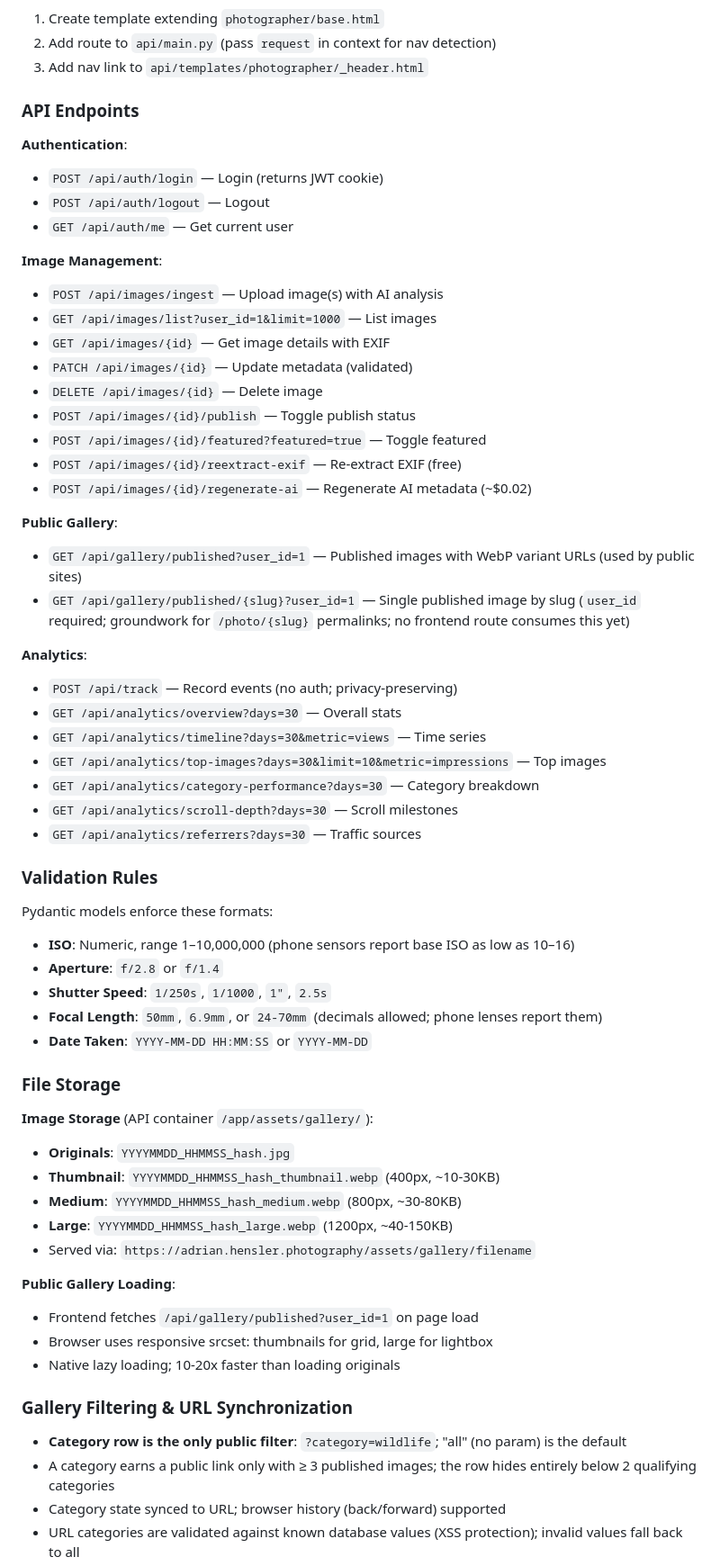
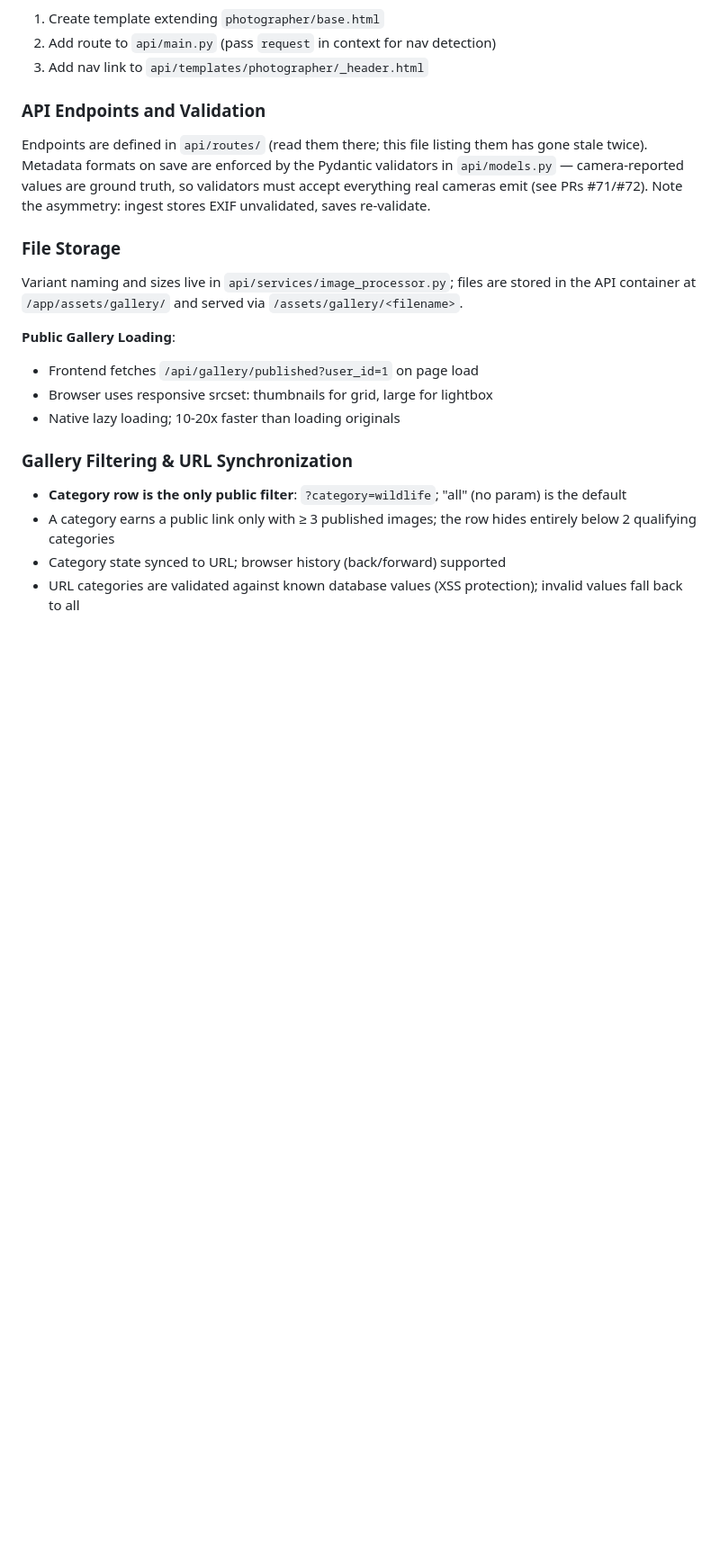
Before and after one commit to adrianhensler/hensler-photography, a Markdown page: CLAUDE.md, the part around one of its changes. Shown at 90% size. Rendered like a GitHub page; blank space fills up the shorter version.

```diff
--- a/CLAUDE.md
+++ b/CLAUDE.md
@@ -201,54 +165,13 @@ All `/manage/*` pages use shared template inheritance.
 2. Add route to `api/main.py` (pass `request` in context for nav detection)
 3. Add nav link to `api/templates/photographer/_header.html`
 
-### API Endpoints
+### API Endpoints and Validation
 
-**Authentication**:
-- `POST /api/auth/login` — Login (returns JWT cookie)
-- `POST /api/auth/logout` — Logout
-- `GET /api/auth/me` — Get current user
-
-**Image Management**:
-- `POST /api/images/ingest` — Upload image(s) with AI analysis
-- `GET /api/images/list?user_id=1&limit=1000` — List images
-- `GET /api/images/{id}` — Get image details with EXIF
-- `PATCH /api/images/{id}` — Update metadata (validated)
-- `DELETE /api/images/{id}` — Delete image
-- `POST /api/images/{id}/publish` — Toggle publish status
-- `POST /api/images/{id}/featured?featured=true` — Toggle featured
-- `POST /api/images/{id}/reextract-exif` — Re-extract EXIF (free)
-- `POST /api/images/{id}/regenerate-ai` — Regenerate AI metadata (~$0.02)
-
-**Public Gallery**:
-- `GET /api/gallery/published?user_id=1` — Published images with WebP variant URLs (used by public sites)
-- `GET /api/gallery/published/{slug}?user_id=1` — Single published image by slug (`user_id` required; groundwork for `/photo/{slug}` permalinks; no frontend route consumes this yet)
-
-**Analytics**:
-- `POST /api/track` — Record events (no auth; privacy-preserving)
-- `GET /api/analytics/overview?days=30` — Overall stats
-- `GET /api/analytics/timeline?days=30&metric=views` — Time series
-- `GET /api/analytics/top-images?days=30&limit=10&metric=impressions` — Top images
-- `GET /api/analytics/category-performance?days=30` — Category breakdown
-- `GET /api/analytics/scroll-depth?days=30` — Scroll milestones
-- `GET /api/analytics/referrers?days=30` — Traffic sources
-
-### Validation Rules
-
-Pydantic models enforce these formats:
-- **ISO**: Numeric, range 1–10,000,000 (phone sensors report base ISO as low as 10–16)
-- **Aperture**: `f/2.8` or `f/1.4`
-- **Shutter Speed**: `1/250s`, `1/1000`, `1"`, `2.5s`
-- **Focal Length**: `50mm`, `6.9mm`, or `24-70mm` (decimals allowed; phone lenses report them)
-- **Date Taken**: `YYYY-MM-DD HH:MM:SS` or `YYYY-MM-DD`
+Endpoints are defined in `api/routes/` (read them there; this file listing them has gone stale twice). Metadata formats on save are enforced by the Pydantic validators in `api/models.py` — camera-reported values are ground truth, so validators must accept everything real cameras emit (see PRs #71/#72). Note the asymmetry: ingest stores EXIF unvalidated, saves re-validate.
 
 ### File Storage
 
-**Image Storage** (API container `/app/assets/gallery/`):
-- **Originals**: `YYYYMMDD_HHMMSS_hash.jpg`
-- **Thumbnail**: `YYYYMMDD_HHMMSS_hash_thumbnail.webp` (400px, ~10-30KB)
-- **Medium**: `YYYYMMDD_HHMMSS_hash_medium.webp` (800px, ~30-80KB)
-- **Large**: `YYYYMMDD_HHMMSS_hash_large.webp` (1200px, ~40-150KB)
-- Served via: `https://adrian.hensler.photography/assets/gallery/filename`
+Variant naming and sizes live in `api/services/image_processor.py`; files are stored in the API container at `/app/assets/gallery/` and served via `/assets/gallery/<filename>`.
 
 **Public Gallery Loading**:
 - Frontend fetches `/api/gallery/published?user_id=1` on page load
```
Also changed, not shown: other parts of CLAUDE.md (+2 -69 lines).
